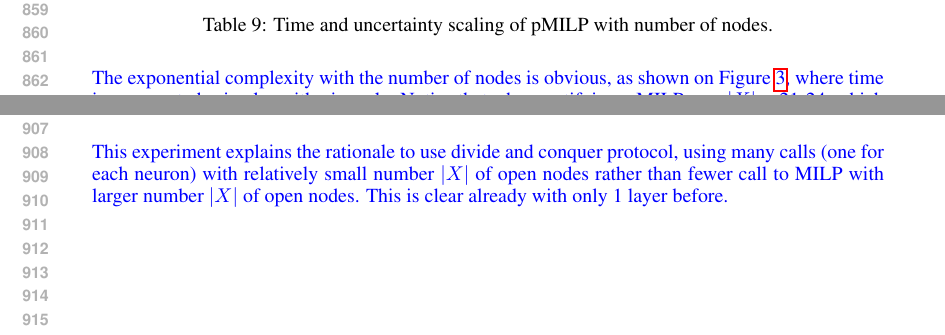
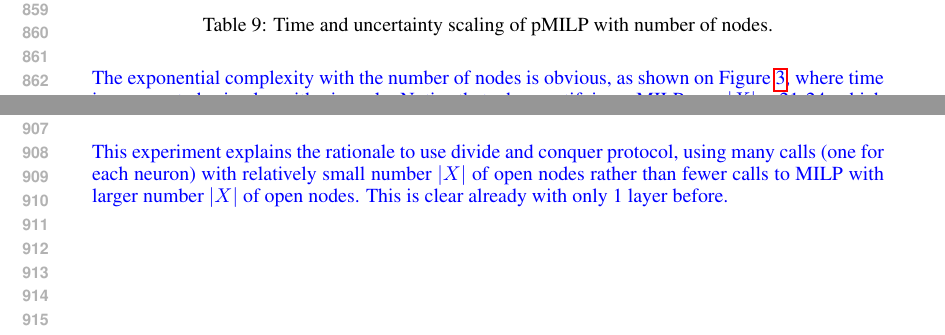
Before and after one commit to blaisegenest/vericompensate, a LaTeX paper (ICLR25/Paper_noProof.tex, which reads ICLR25/proofs.tex): two parts of pages 16 and 17 of 18, joined at a grey line, cut so that both start at the same text. Compiled offline with pdfLaTeX.

Commit message:
fix a few typos

```diff
--- a/ICLR25/proofs.tex
+++ b/ICLR25/proofs.tex
@@ -243,7 +243,7 @@ For that, we keep the setting of Table 3 and Table \ref{table14}, but computing
 
 
 This experiment explains the rationale to use divide and conquer protocol, using many calls
-(one for each neuron) with relatively small number $|X|$ of open nodes rather than fewer call to MILP with larger number $|X|$ of open nodes. This is clear already with only 1 layer before.
+(one for each neuron) with relatively small number $|X|$ of open nodes rather than fewer calls to MILP with larger number $|X|$ of open nodes. This is clear already with only 1 layer before.
 
 
 
```
Also changed, not shown: ICLR25/proofs.tex (2 more changed lines).
